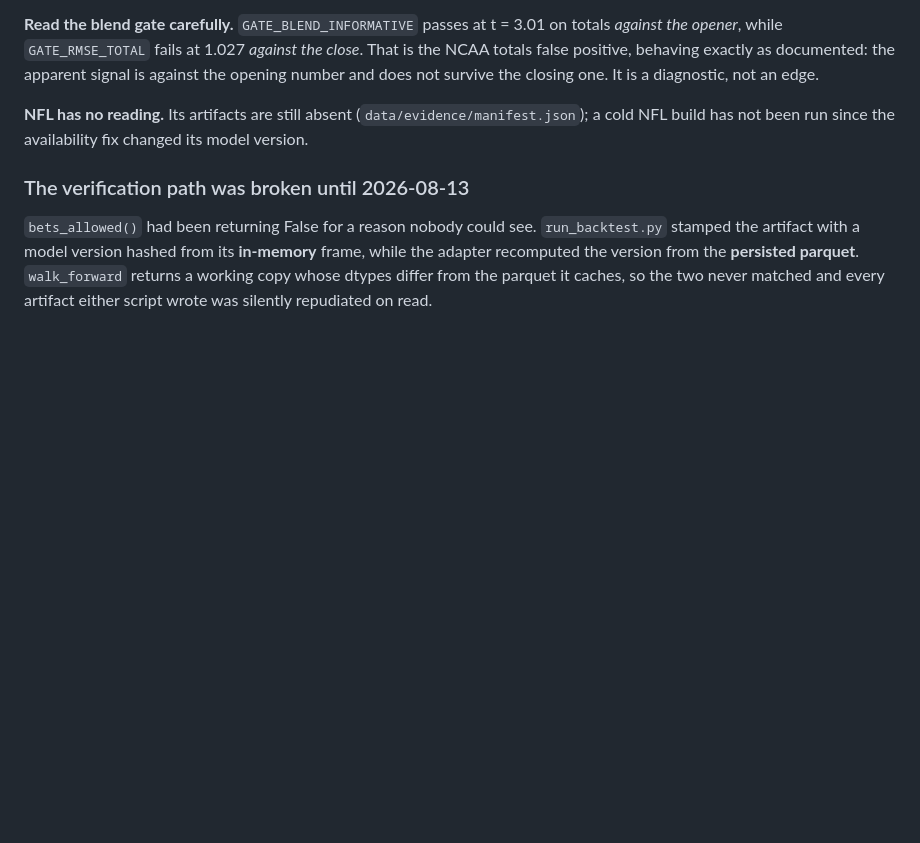
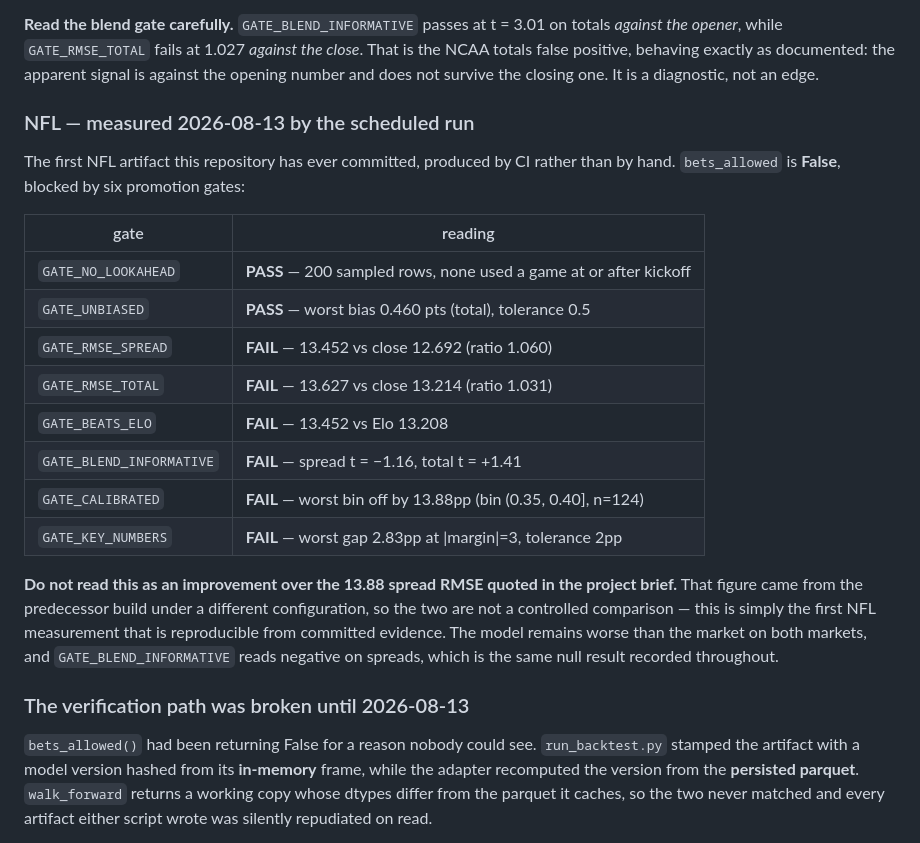
Before and after one commit to grantmelton30/fourth-down-forecast, a Markdown page: GATES.md, the part around the change. Rendered like a GitHub page; blank space fills up the shorter version.

Commit message:
docs: record the first committed NFL gate reading
Produced by the scheduled run rather than by hand, which also confirms the evidence
snapshot works end to end in CI. bets_allowed is False, blocked by six gates: spread
RMSE 13.452 against a 12.692 close (ratio 1.060), total 13.627 against 13.214, Elo
unbeaten, calibration off by 13.88pp in its worst bin, key numbers short by 2.83pp,
and GATE_BLEND_INFORMATIVE negative on spreads.

Explicitly not framed as an improvement on the 13.88 quoted in the brief: that came
from the predecessor build under a different configuration, so the two are not a
controlled comparison. It is simply the first NFL measurement reproducible from
committed evidence.

Co-Authored-By: Claude Opus 5 <noreply@anthropic.com>
Claude-Session: https://claude.ai/code/session_017zqTRzuTqTxcgp4VSD9rwQ

```diff
--- a/GATES.md
+++ b/GATES.md
@@ -39,8 +39,28 @@ the NCAA totals false positive, behaving exactly as documented: the apparent sig
 against the opening number and does not survive the closing one. It is a diagnostic, not
 an edge.
 
-**NFL has no reading.** Its artifacts are still absent (`data/evidence/manifest.json`);
-a cold NFL build has not been run since the availability fix changed its model version.
+### NFL — measured 2026-08-13 by the scheduled run
+
+The first NFL artifact this repository has ever committed, produced by CI rather than by
+hand. `bets_allowed` is **False**, blocked by six promotion gates:
+
+| gate | reading |
+|---|---|
+| `GATE_NO_LOOKAHEAD` | **PASS** — 200 sampled rows, none used a game at or after kickoff |
+| `GATE_UNBIASED` | **PASS** — worst bias 0.460 pts (total), tolerance 0.5 |
+| `GATE_RMSE_SPREAD` | **FAIL** — 13.452 vs close 12.692 (ratio 1.060) |
+| `GATE_RMSE_TOTAL` | **FAIL** — 13.627 vs close 13.214 (ratio 1.031) |
+| `GATE_BEATS_ELO` | **FAIL** — 13.452 vs Elo 13.208 |
+| `GATE_BLEND_INFORMATIVE` | **FAIL** — spread t = −1.16, total t = +1.41 |
+| `GATE_CALIBRATED` | **FAIL** — worst bin off by 13.88pp (bin (0.35, 0.40], n=124) |
+| `GATE_KEY_NUMBERS` | **FAIL** — worst gap 2.83pp at \|margin\|=3, tolerance 2pp |
+
+**Do not read this as an improvement over the 13.88 spread RMSE quoted in the project
+brief.** That figure came from the predecessor build under a different configuration, so
+the two are not a controlled comparison — this is simply the first NFL measurement that is
+reproducible from committed evidence. The model remains worse than the market on both
+markets, and `GATE_BLEND_INFORMATIVE` reads negative on spreads, which is the same null
+result recorded throughout.
 
 ### The verification path was broken until 2026-08-13
 
```
